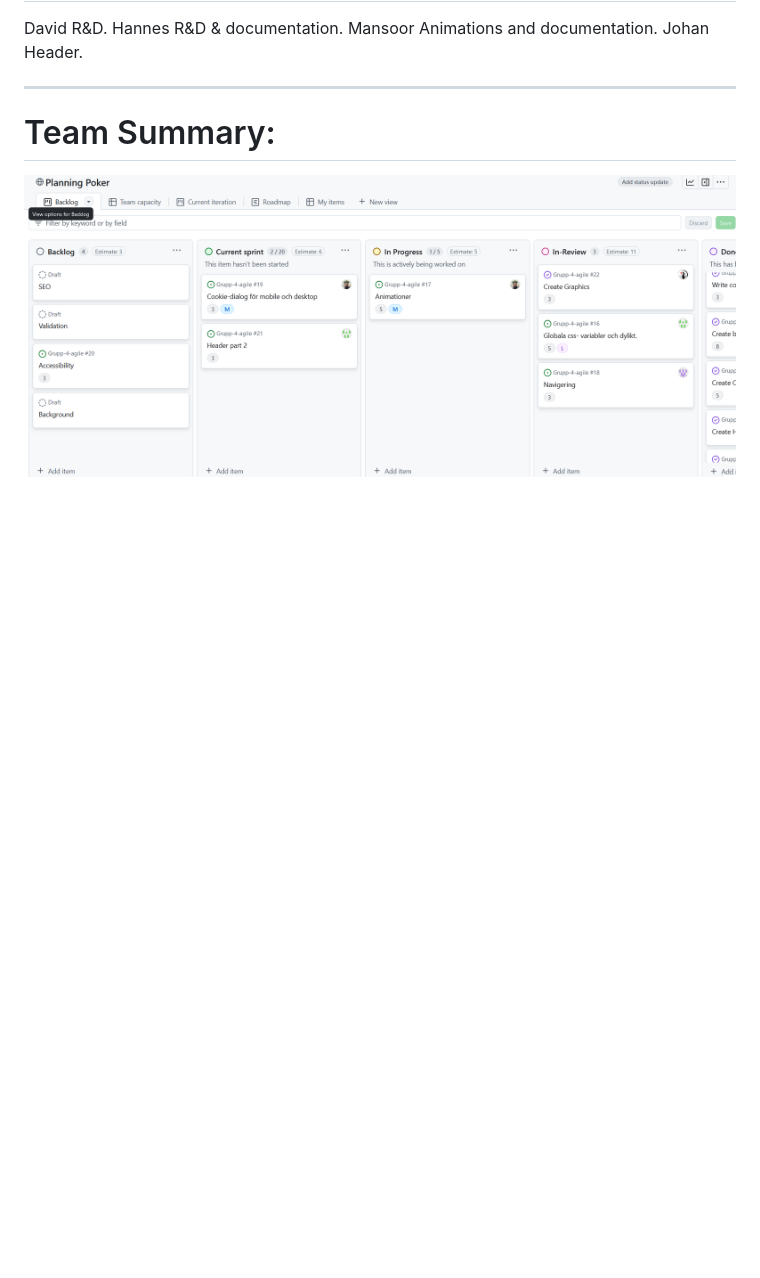
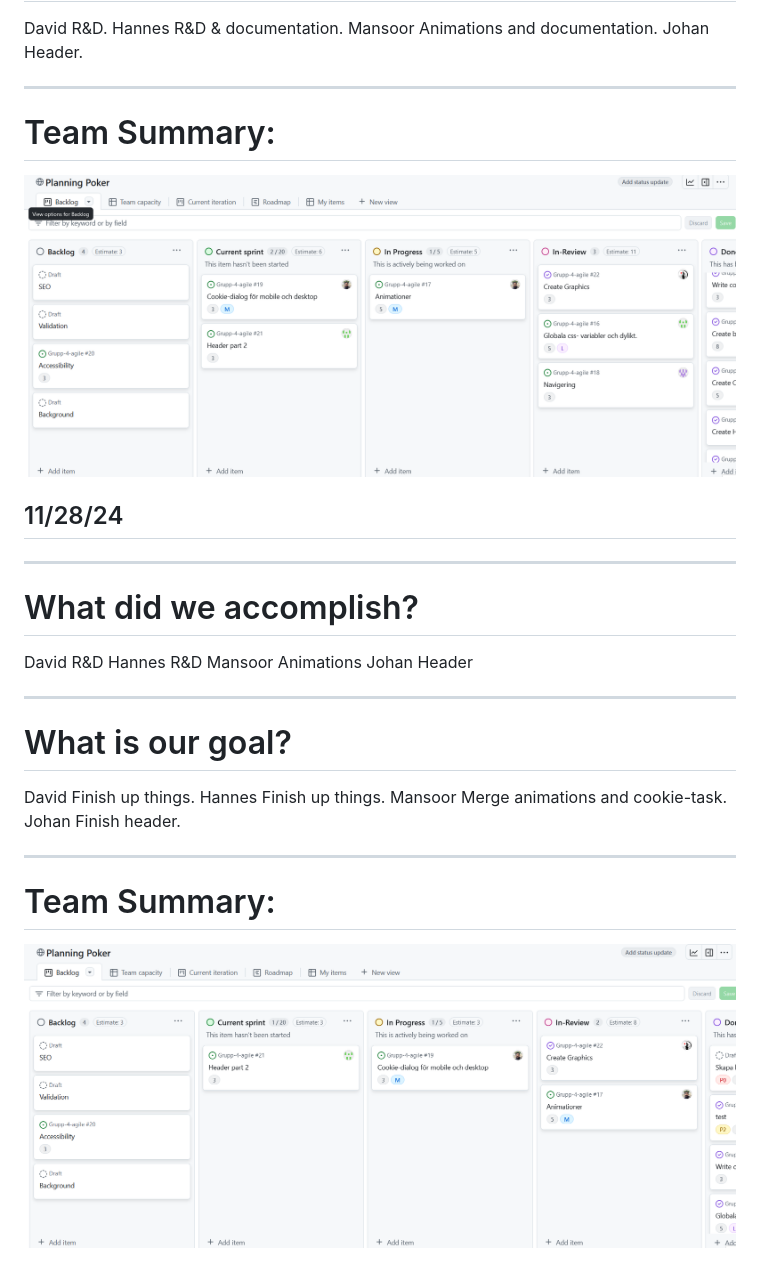
Before and after one commit to JoooooMei/Grupp-4-agile, a Markdown page: Rapport/DailyRapport.md, the part around the change. Drawn GitHub-style; pictures changed too: Rapport/img/28-nov.png (added); blank space fills up the shorter version.

Commit message:
:memo: Daily standup

```diff
--- a/Rapport/DailyRapport.md
+++ b/Rapport/DailyRapport.md
@@ -212,3 +212,28 @@ __________________________________________________
 
 
 ![alt text](img/27-nov.png)
+
+## 11/28/24
+
+__________________________________________________
+# What did we accomplish?
+
+David R&D
+Hannes R&D
+Mansoor Animations
+Johan Header
+__________________________________________________
+
+# What is our goal?
+
+David Finish up things.
+Hannes Finish up things.
+Mansoor Merge animations and cookie-task.
+Johan Finish header.
+
+__________________________________________________
+
+# Team Summary:
+
+
+![alt text](img/28-nov.png)
```
Also changed, not shown: 3 other files.
